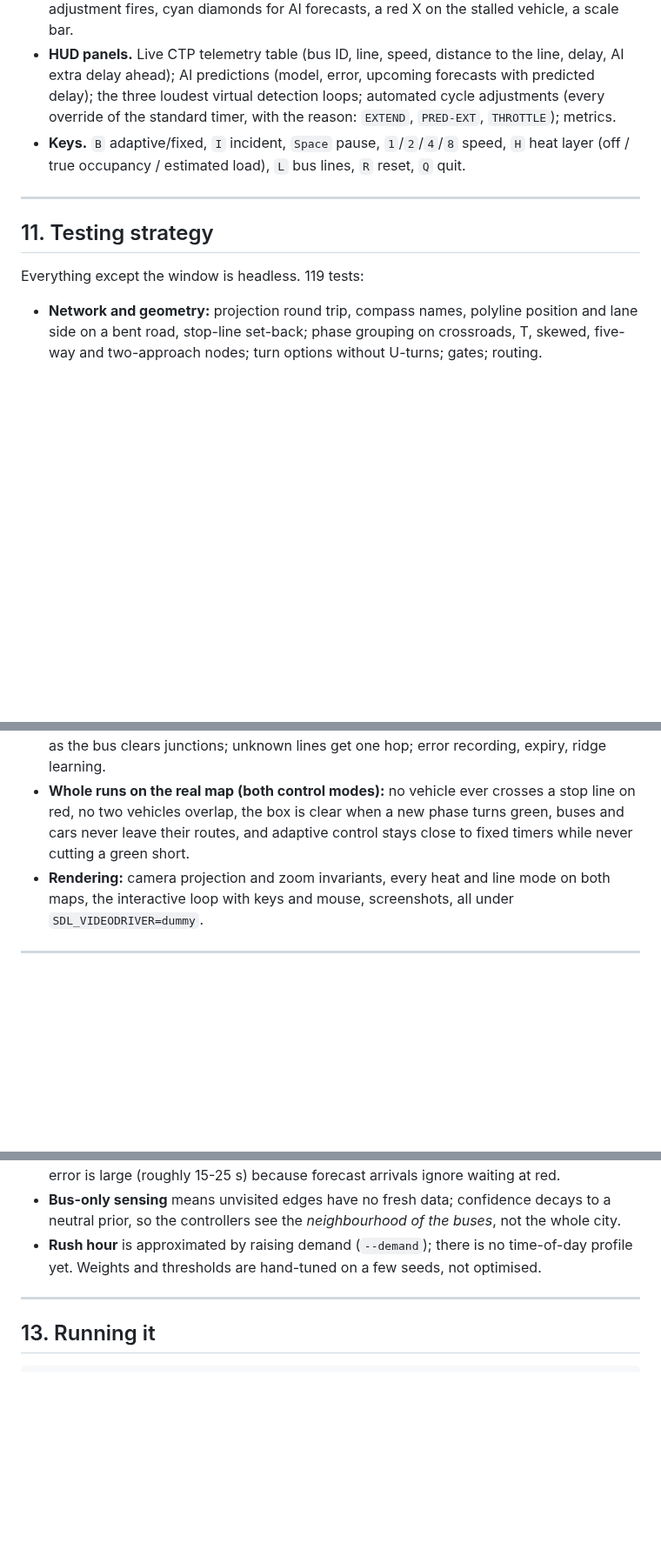
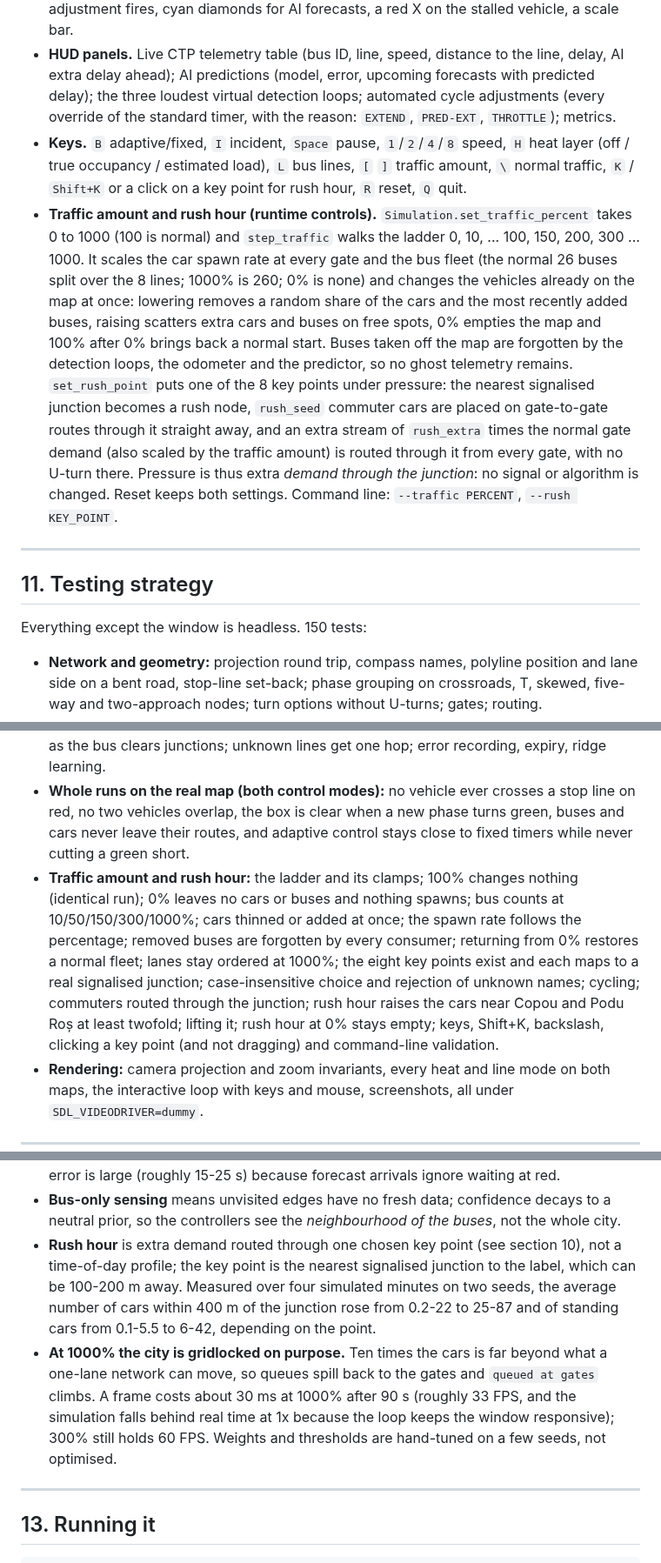
Before and after one commit to boghidam/NetPicat-Hackathon-Project, a Markdown page: ARCHITECTURE.md, 3 parts joined by grey strips. Shown at 87% size. Drawn GitHub-style; blank space fills up the shorter version.

```diff
--- a/ARCHITECTURE.md
+++ b/ARCHITECTURE.md
@@ -211,13 +211,14 @@ sequenceDiagram
 - **Projection and camera.** Latitude/longitude to metres to screen, with mouse-wheel zoom about the cursor, drag to pan, `F` to fit, `+`/`-` and arrow keys. The road layer is cached and only re-rendered when the view settles (while dragging, the old layer is shifted). Road width is exaggerated when zoomed out and true to scale when zoomed in.
 - **Look.** Dark theme with asphalt-grey road vectors sized by road class, sleek junction rings, neon stop-line bars for each approach (green `#39FF14`, yellow, red `#FF1744`), cars as small blue rectangles, buses as long rectangles coloured neon red-amber-lime by speed with their line number chip, faint coloured CTP line corridors (`L`), landmark labels (Copou, Păcurari, Gara, Piața Unirii, Palas, Podu Roș, Tudor Vladimirescu), rings where an adjustment fires, cyan diamonds for AI forecasts, a red X on the stalled vehicle, a scale bar.
 - **HUD panels.** Live CTP telemetry table (bus ID, line, speed, distance to the line, delay, AI extra delay ahead); AI predictions (model, error, upcoming forecasts with predicted delay); the three loudest virtual detection loops; automated cycle adjustments (every override of the standard timer, with the reason: `EXTEND`, `PRED-EXT`, `THROTTLE`); metrics.
-- **Keys.** `B` adaptive/fixed, `I` incident, `Space` pause, `1`/`2`/`4`/`8` speed, `H` heat layer (off / true occupancy / estimated load), `L` bus lines, `R` reset, `Q` quit.
+- **Keys.** `B` adaptive/fixed, `I` incident, `Space` pause, `1`/`2`/`4`/`8` speed, `H` heat layer (off / true occupancy / estimated load), `L` bus lines, `[` `]` traffic amount, `\` normal traffic, `K` / `Shift+K` or a click on a key point for rush hour, `R` reset, `Q` quit.
+- **Traffic amount and rush hour (runtime controls).** `Simulation.set_traffic_percent` takes 0 to 1000 (100 is normal) and `step_traffic` walks the ladder 0, 10, ... 100, 150, 200, 300 ... 1000. It scales the car spawn rate at every gate and the bus fleet (the normal 26 buses split over the 8 lines; 1000% is 260; 0% is none) and changes the vehicles already on the map at once: lowering removes a random share of the cars and the most recently added buses, raising scatters extra cars and buses on free spots, 0% empties the map and 100% after 0% brings back a normal start. Buses taken off the map are forgotten by the detection loops, the odometer and the predictor, so no ghost telemetry remains. `set_rush_point` puts one of the 8 key points under pressure: the nearest signalised junction becomes a rush node, `rush_seed` commuter cars are placed on gate-to-gate routes through it straight away, and an extra stream of `rush_extra` times the normal gate demand (also scaled by the traffic amount) is routed through it from every gate, with no U-turn there. Pressure is thus extra *demand through the junction*: no signal or algorithm is changed. Reset keeps both settings. Command line: `--traffic PERCENT`, `--rush KEY_POINT`.
 
 ---
 
 ## 11. Testing strategy
 
-Everything except the window is headless. 119 tests:
+Everything except the window is headless. 150 tests:
 
 - **Network and geometry:** projection round trip, compass names, polyline position and lane side on a bent road, stop-line set-back; phase grouping on crossroads, T, skewed, five-way and two-approach nodes; turn options without U-turns; gates; routing.
 - **Iași dataset:** real streets and landmarks present, lengths and limits plausible, the requested lines (19, 28, 36, 41) present and contiguous, routes run along their streets, every gate reaches every other, every signalised junction has valid phases.
@@ -226,6 +227,7 @@ Everything except the window is headless. 119 tests:
 - **Sensing and controllers:** detection windows including across junctions, standing-bus rules, queue occupancy, route-aware `buses_near`; the route odometer (laps, history, unjudgeable buses); **the per-cycle check: a bus that barely moved gets the green extended, one that made good progress changes nothing, extensions scale with the shortfall, no judgement without a whole cycle of history or a previous green, far or off-route buses ignored, no extension into jammed streets, cap and budget, fixed timers unaffected**; the graph-aware throttle (an overloaded *downstream junction* throttles an upstream release onto a free edge) and its bus waiver; predictive extension.
 - **Prediction:** forecasts follow the route for three hops and wrap; the window moves ahead as the bus clears junctions; unknown lines get one hop; error recording, expiry, ridge learning.
 - **Whole runs on the real map (both control modes):** no vehicle ever crosses a stop line on red, no two vehicles overlap, the box is clear when a new phase turns green, buses and cars never leave their routes, and adaptive control stays close to fixed timers while never cutting a green short.
+- **Traffic amount and rush hour:** the ladder and its clamps; 100% changes nothing (identical run); 0% leaves no cars or buses and nothing spawns; bus counts at 10/50/150/300/1000%; cars thinned or added at once; the spawn rate follows the percentage; removed buses are forgotten by every consumer; returning from 0% restores a normal fleet; lanes stay ordered at 1000%; the eight key points exist and each maps to a real signalised junction; case-insensitive choice and rejection of unknown names; cycling; commuters routed through the junction; rush hour raises the cars near Copou and Podu Roș at least twofold; lifting it; rush hour at 0% stays empty; keys, Shift+K, backslash, clicking a key point (and not dragging) and command-line validation.
 - **Rendering:** camera projection and zoom invariants, every heat and line mode on both maps, the interactive loop with keys and mouse, screenshots, all under `SDL_VIDEODRIVER=dummy`.
 
 ---
@@ -257,7 +259,8 @@ Ablation at the default demand (6 seeds; bus time lost / car speed / jam / exite
 - **Nobody yields.** A model that made left-turners wait for gaps was dropped because on one lane the waiting vehicle blocked its whole approach while the oncoming side flowed. Over ten simulated minutes the number of vehicles standing at a green line six seconds or more into the green fell from 468 to 13 (the rest wait for a full road ahead).
 - **Predictive extensions are rare.** The model works but regresses to the mean, so few forecasts are dense enough to act on; the per-cycle check does most of the work. ETA error is large (roughly 15-25 s) because forecast arrivals ignore waiting at red.
 - **Bus-only sensing** means unvisited edges have no fresh data; confidence decays to a neutral prior, so the controllers see the *neighbourhood of the buses*, not the whole city.
-- **Rush hour** is approximated by raising demand (`--demand`); there is no time-of-day profile yet. Weights and thresholds are hand-tuned on a few seeds, not optimised.
+- **Rush hour** is extra demand routed through one chosen key point (see section 10), not a time-of-day profile; the key point is the nearest signalised junction to the label, which can be 100-200 m away. Measured over four simulated minutes on two seeds, the average number of cars within 400 m of the junction rose from 0.2-22 to 25-87 and of standing cars from 0.1-5.5 to 6-42, depending on the point.
+- **At 1000% the city is gridlocked on purpose.** Ten times the cars is far beyond what a one-lane network can move, so queues spill back to the gates and `queued at gates` climbs. A frame costs about 30 ms at 1000% after 90 s (roughly 33 FPS, and the simulation falls behind real time at 1x because the loop keeps the window responsive); 300% still holds 60 FPS. Weights and thresholds are hand-tuned on a few seeds, not optimised.
 
 ---
 
```
Also changed, not shown: README.md (+7 -2 lines), docs/demo.png, 12 other files.
